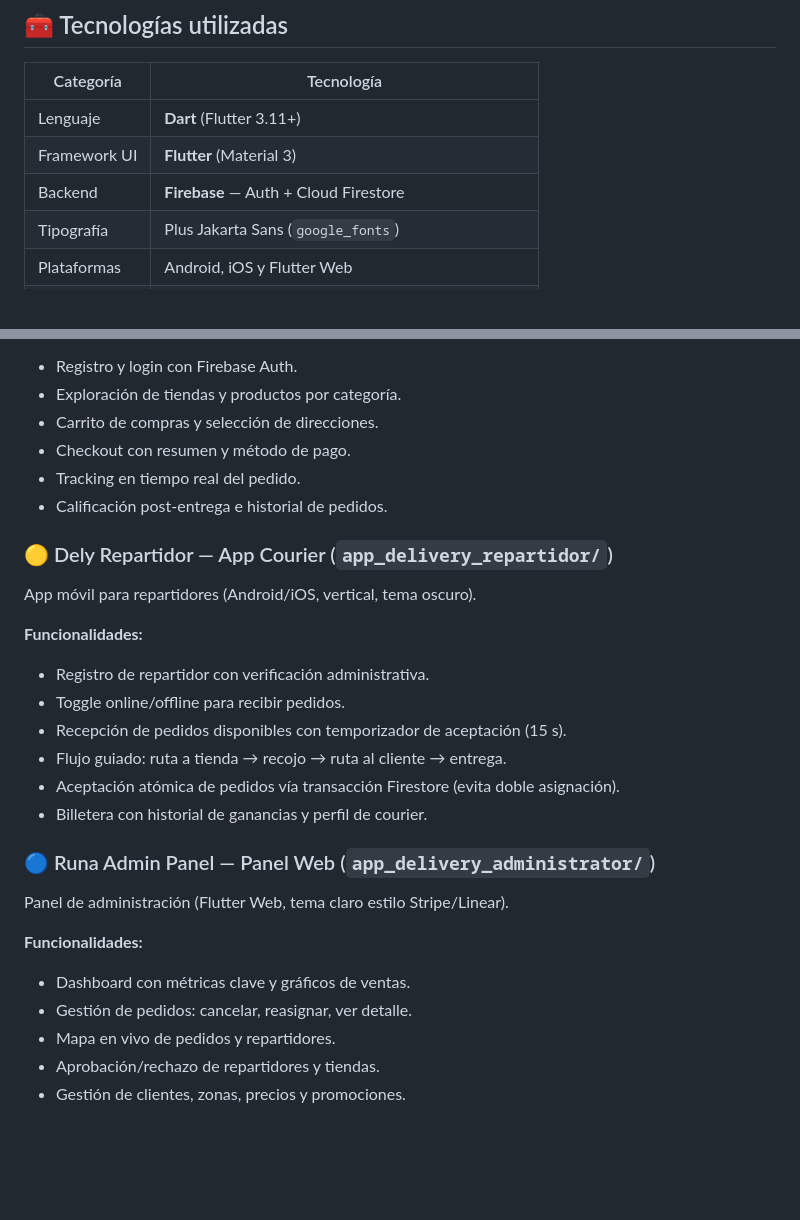
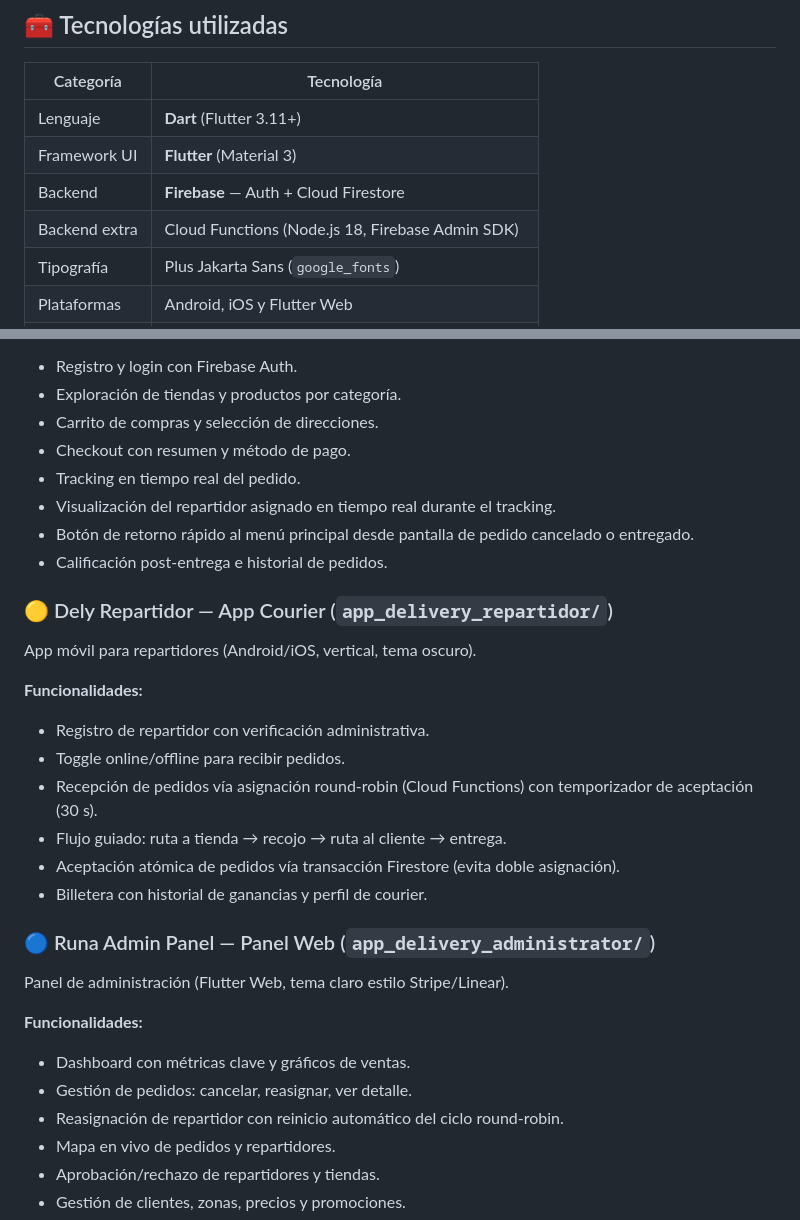
Before and after one commit to Jhony410/App_Delibery, a Markdown page: README.md, 2 parts joined by grey strips. Rendered like a GitHub page; blank space fills up the shorter version.

```diff
--- a/README.md
+++ b/README.md
@@ -28,6 +28,7 @@ Ofrecer una solución completa de delivery local que permita:
 | Lenguaje | **Dart** (Flutter 3.11+) |
 | Framework UI | **Flutter** (Material 3) |
 | Backend | **Firebase** — Auth + Cloud Firestore |
+| Backend extra | Cloud Functions (Node.js 18, Firebase Admin SDK) |
 | Tipografía | Plus Jakarta Sans (`google_fonts`) |
 | Plataformas | Android, iOS y Flutter Web |
 | Estado | `StatefulWidget` / `setState` (sin librerías externas) |
@@ -84,6 +93,8 @@ App móvil para usuarios finales (Android/iOS, vertical, tema claro).
 - Carrito de compras y selección de direcciones.
 - Checkout con resumen y método de pago.
 - Tracking en tiempo real del pedido.
+- Visualización del repartidor asignado en tiempo real durante el tracking.
+- Botón de retorno rápido al menú principal desde pantalla de pedido cancelado o entregado.
 - Calificación post-entrega e historial de pedidos.
 
 ### 🟡 Dely Repartidor — App Courier (`app_delivery_repartidor/`)
@@ -93,7 +104,7 @@ App móvil para repartidores (Android/iOS, vertical, tema oscuro).
 **Funcionalidades:**
 - Registro de repartidor con verificación administrativa.
 - Toggle online/offline para recibir pedidos.
-- Recepción de pedidos disponibles con temporizador de aceptación (15 s).
+- Recepción de pedidos vía asignación round-robin (Cloud Functions) con temporizador de aceptación (30 s).
 - Flujo guiado: ruta a tienda → recojo → ruta al cliente → entrega.
 - Aceptación atómica de pedidos vía transacción Firestore (evita doble asignación).
 - Billetera con historial de ganancias y perfil de courier.
@@ -105,6 +116,7 @@ Panel de administración (Flutter Web, tema claro estilo Stripe/Linear).
 **Funcionalidades:**
 - Dashboard con métricas clave y gráficos de ventas.
 - Gestión de pedidos: cancelar, reasignar, ver detalle.
+- Reasignación de repartidor con reinicio automático del ciclo round-robin.
 - Mapa en vivo de pedidos y repartidores.
 - Aprobación/rechazo de repartidores y tiendas.
 - Gestión de clientes, zonas, precios y promociones.
```
Also changed, not shown: other parts of README.md (+18 -8 lines), CLAUDE.md (+32 -7 lines).
